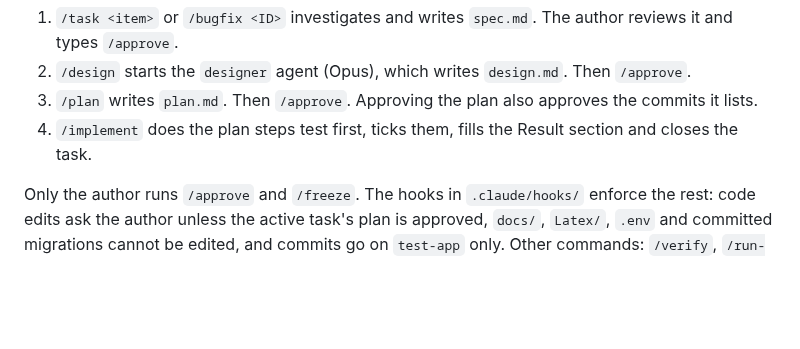
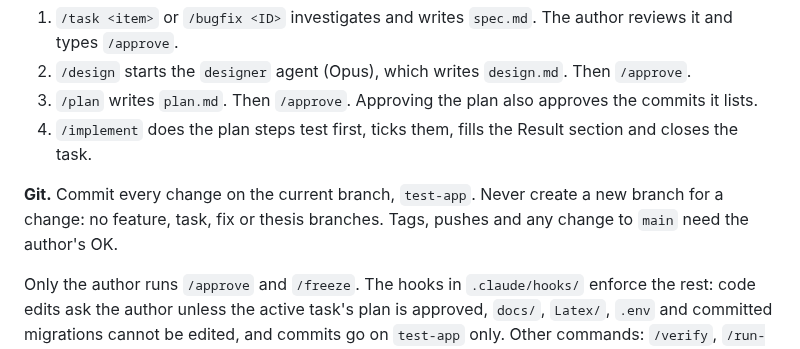
Before and after one commit to CaoNgocAnhTuan/Breadit, a Markdown page: CLAUDE.md, the part around the change. Drawn GitHub-style; blank space fills up the shorter version.

Commit message:
docs: CLAUDE.md says every change is committed on test-app
Co-Authored-By: Claude Opus 5.5 <noreply@anthropic.com>

```diff
--- a/CLAUDE.md
+++ b/CLAUDE.md
@@ -32,6 +32,8 @@ Every feature, super-plan item or bug fix goes through three approvals before an
 2. `/design` starts the `designer` agent (Opus), which writes `design.md`. Then `/approve`.
 3. `/plan` writes `plan.md`. Then `/approve`. Approving the plan also approves the commits it lists.
 4. `/implement` does the plan steps test first, ticks them, fills the Result section and closes the task.
+
+**Git.** Commit every change on the current branch, `test-app`. Never create a new branch for a change: no feature, task, fix or thesis branches. Tags, pushes and any change to `main` need the author's OK.
 
 Only the author runs `/approve` and `/freeze`. The hooks in `.claude/hooks/` enforce the rest: code edits ask the author unless the active task's plan is approved, `docs/`, `Latex/`, `.env` and committed migrations cannot be edited, and commits go on `test-app` only. Other commands: `/verify`, `/run-safe`. See `.claude/README.md` for the full map.
 
```
